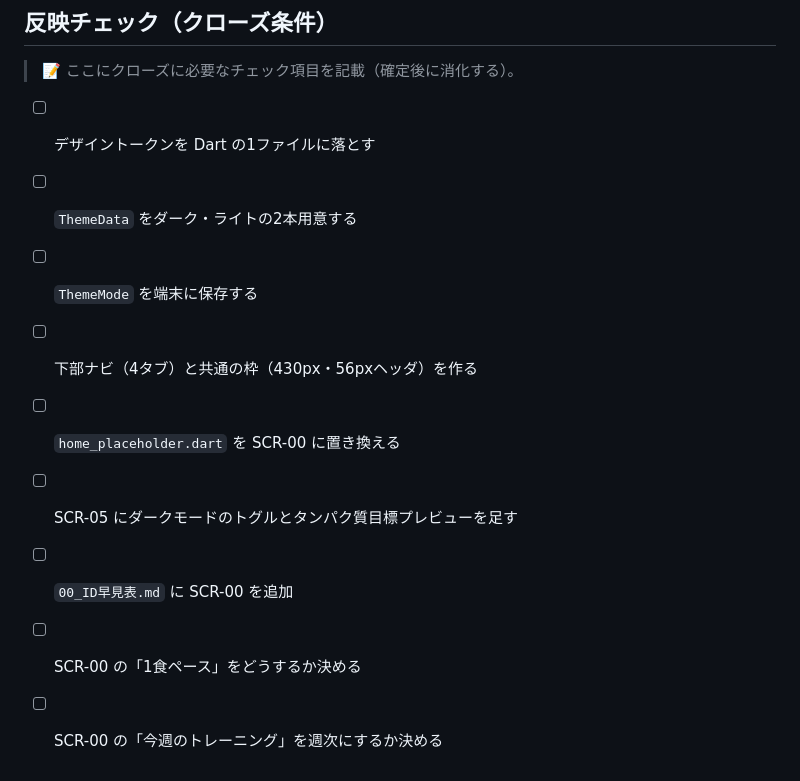
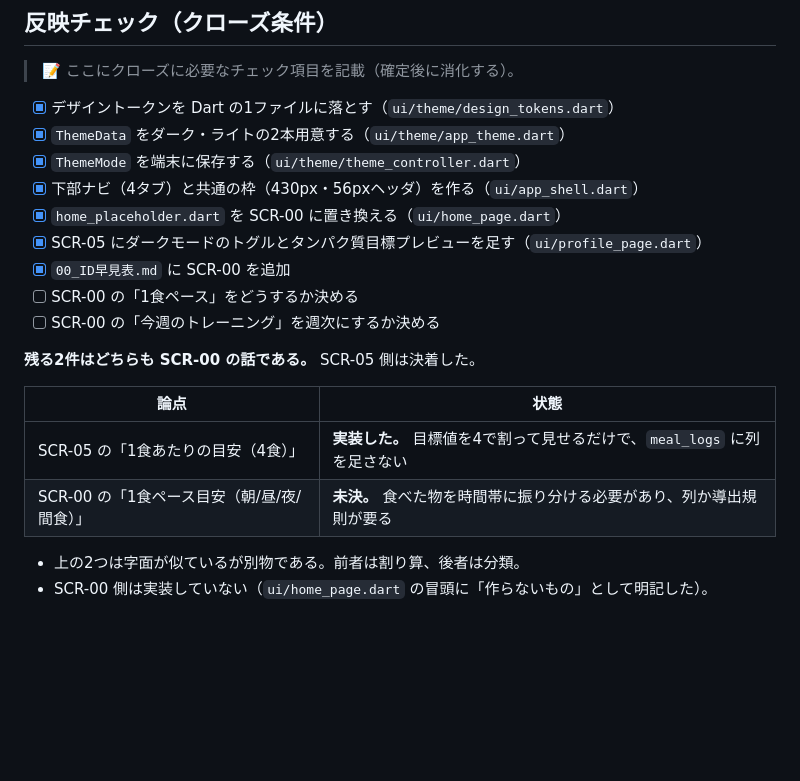
Before and after one commit to k-okada51/okada-fit, a Markdown page: docs/意思決定_ADR/0024-ui-foundation-nav-and-theme.md, the part around the change. GitHub-like rendering; blank space fills up the shorter version.

Commit message:
設計: SCR-00 を ID早見表に載せ、ADR-0024 のクローズ条件を9件中7件消化
実装が UI基盤と SCR-05 を終えたので、その分を落とす。

`00_ID早見表.md` に **SCR-00 を追加**した。ADR-0024 で初めて設計に載った画面で、
要件定義の画面一覧にも無い。出所が違うことを注記した。

残る2件はどちらも SCR-00 の話である。あわせて **「SCR-05 の1食あたりの目安」と
「SCR-00 の1食ペース」は別物**であることを書き足した。字面が似ているが、
前者は目標値の割り算（実装済み）、後者は食べた物を時間帯へ振り分ける話で
`meal_logs` に列が要る（未決）。混ざると「もう決まった」と誤読される。

Co-Authored-By: Claude Opus 5 (1M context) <noreply@anthropic.com>

```diff
--- a/docs/意思決定_ADR/0024-ui-foundation-nav-and-theme.md
+++ b/docs/意思決定_ADR/0024-ui-foundation-nav-and-theme.md
@@ -171,12 +171,22 @@ status: draft
 ## 反映チェック（クローズ条件）
 > 📝 ここにクローズに必要なチェック項目を記載（確定後に消化する）。
 
-- [ ] デザイントークンを Dart の1ファイルに落とす
-- [ ] `ThemeData` をダーク・ライトの2本用意する
-- [ ] `ThemeMode` を端末に保存する
-- [ ] 下部ナビ（4タブ）と共通の枠（430px・56pxヘッダ）を作る
-- [ ] `home_placeholder.dart` を SCR-00 に置き換える
-- [ ] SCR-05 にダークモードのトグルとタンパク質目標プレビューを足す
-- [ ] `00_ID早見表.md` に SCR-00 を追加
+- [x] デザイントークンを Dart の1ファイルに落とす（`ui/theme/design_tokens.dart`）
+- [x] `ThemeData` をダーク・ライトの2本用意する（`ui/theme/app_theme.dart`）
+- [x] `ThemeMode` を端末に保存する（`ui/theme/theme_controller.dart`）
+- [x] 下部ナビ（4タブ）と共通の枠（430px・56pxヘッダ）を作る（`ui/app_shell.dart`）
+- [x] `home_placeholder.dart` を SCR-00 に置き換える（`ui/home_page.dart`）
+- [x] SCR-05 にダークモードのトグルとタンパク質目標プレビューを足す（`ui/profile_page.dart`）
+- [x] `00_ID早見表.md` に SCR-00 を追加
 - [ ] SCR-00 の「1食ペース」をどうするか決める
 - [ ] SCR-00 の「今週のトレーニング」を週次にするか決める
+
+**残る2件はどちらも SCR-00 の話である。** SCR-05 側は決着した。
+
+| 論点 | 状態 |
+|---|---|
+| SCR-05 の「1食あたりの目安（4食）」 | **実装した。** 目標値を4で割って見せるだけで、`meal_logs` に列を足さない |
+| SCR-00 の「1食ペース目安（朝/昼/夜/間食）」 | **未決。** 食べた物を時間帯に振り分ける必要があり、列か導出規則が要る |
+
+- 上の2つは字面が似ているが別物である。前者は割り算、後者は分類。
+- SCR-00 側は実装していない（`ui/home_page.dart` の冒頭に「作らないもの」として明記した）。
```
Also changed, not shown: docs/02_設計/00_ID早見表.md (+4 -1 lines).
